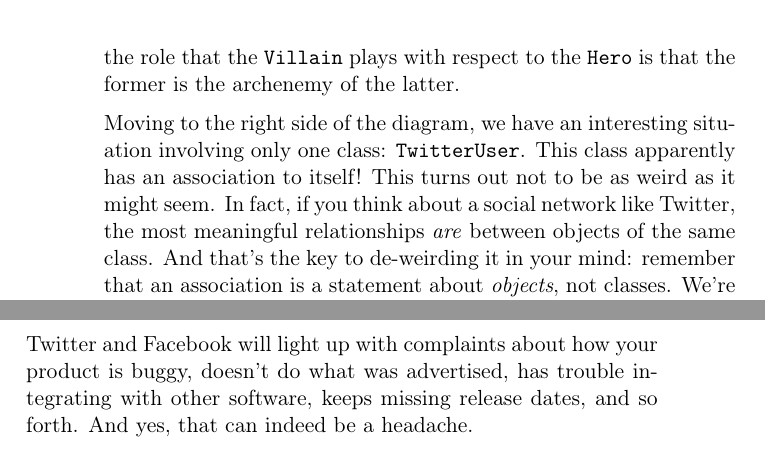
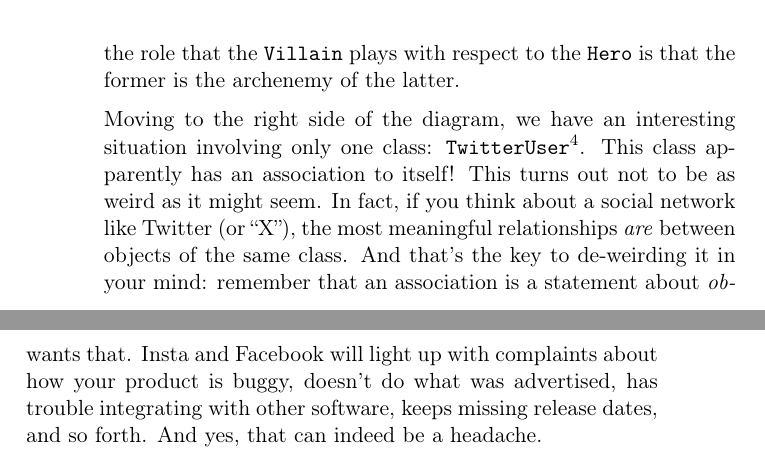
Before and after one commit to divilian/blueprints, a LaTeX thesis (blue.tex, which reads classDiags.tex, useCases.tex): two parts of pages 115 and 294 of 340 before the commit and two parts of pages 115 and 292 of 338 after it, joined at a grey line, cut so that both start at the same text. Compiled offline with pdfLaTeX.

Commit message:
Twitter -> X.

```diff
--- a/classDiags.tex
+++ b/classDiags.tex
@@ -657,12 +657,13 @@ relationship, the role that the \texttt{Villain} plays with respect to the
 \texttt{Hero} is that the former is the archenemy of the latter.
 
 \index{twitteruser@\texttt{TwitterUser}}
+\index{X@``X'' (Twitter)}
+
 Moving to the right side of the diagram, we have an interesting situation
-involving only one class: \texttt{TwitterUser}. This class apparently has an
-association to itself! This turns out not to be as weird as it might seem. In
-fact, if you think about a social network like Twitter, the most meaningful
-relationships \textit{are} between objects of the same class. And that's the
-key to de-weirding it in your mind: remember that an association is a
-statement about \textit{objects}, not classes. We're not saying
-``\texttt{TwitterUser} has a relationship with itself'' but rather ``each
-\texttt{TwitterUser} is related to zero or more other \texttt{TwitterUser}s.''
+involving only one class: \texttt{TwitterUser}\footnote{Twitter is the former
+name of the social networking site that Elon Musk renamed ``X.''}. This class
+apparently has an association to itself! This turns out not to be as weird as
+it might seem. In fact, if you think about a social network like Twitter (or
+``X''), the most meaningful relationships \textit{are} between objects of the
+same class. And that's the key to de-weirding it in your mind: remember that an
+association is a statement about \textit{objects}, not classes. We're not
--- a/useCases.tex
+++ b/useCases.tex
@@ -28,11 +28,11 @@ that your software product will be robust, flexible, and extensible for the
 long haul. But if you can only excel at one of the two above items, my advice
 is to make darn sure it's the first one.
 
-Here's why. If you screw up the second one, you're going to have a bunch of
-pissed-off customers, and of course nobody wants that. Twitter and Facebook
-will light up with complaints about how your product is buggy, doesn't do what
-was advertised, has trouble integrating with other software, keeps missing
-release dates, and so forth. And yes, that can indeed be a headache.
+Here's why. If you screw up the second one, it's true that you're going to have
+a bunch of pissed-off customers, and of course nobody wants that. Insta and
+Facebook will light up with complaints about how your product is buggy, doesn't
+do what was advertised, has trouble integrating with other software, keeps
+missing release dates, and so forth. And yes, that can indeed be a headache.
 
 But if you screw up the first one, you're going to have \textit{no} customers.
 And believe me, that's a lot worse. Your well-built, snazzy-looking, bug-free
```
Also changed, not shown: api.tex (+3 -3 lines), blue.tex (+1 -1 lines), classDiags.tex (11 more changed lines).
